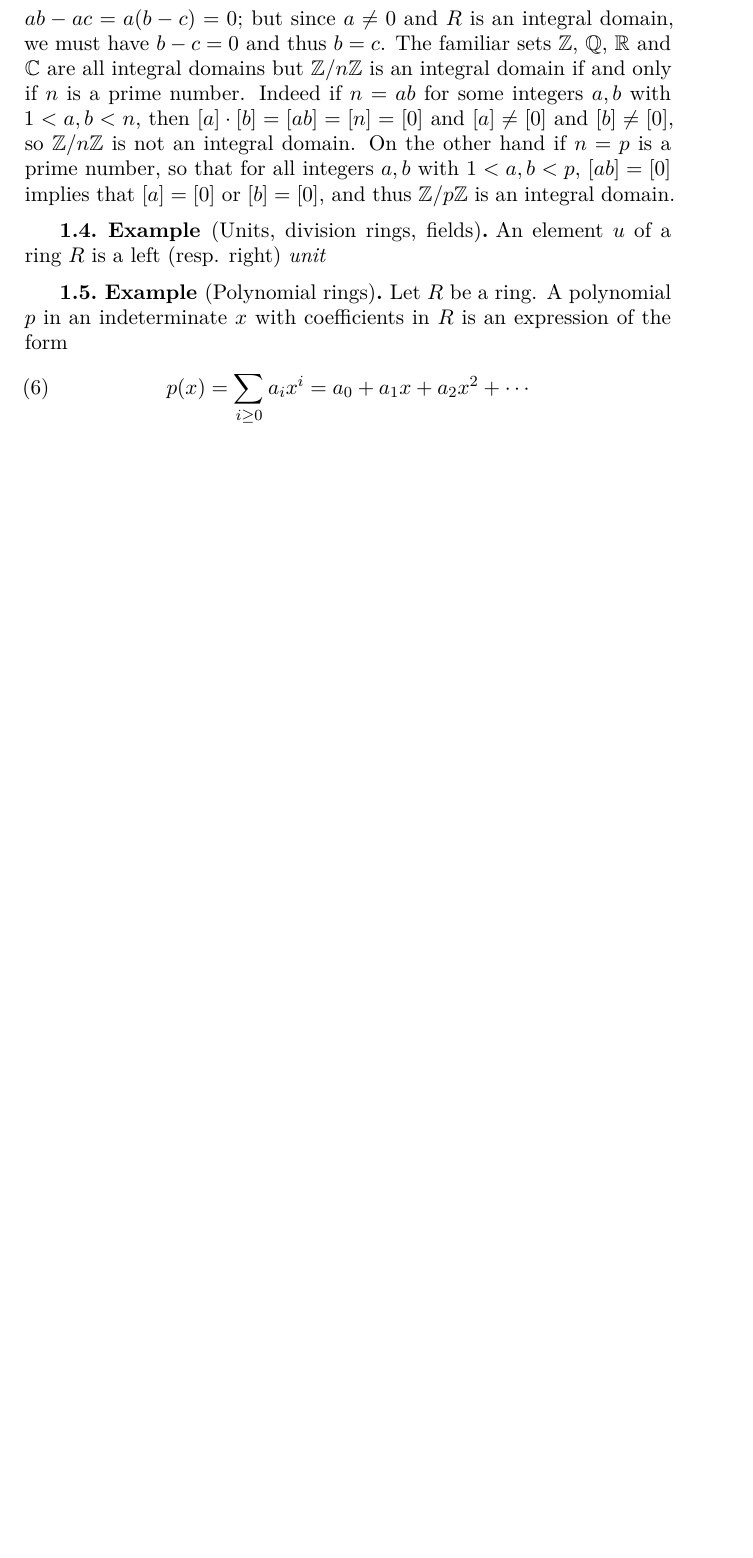
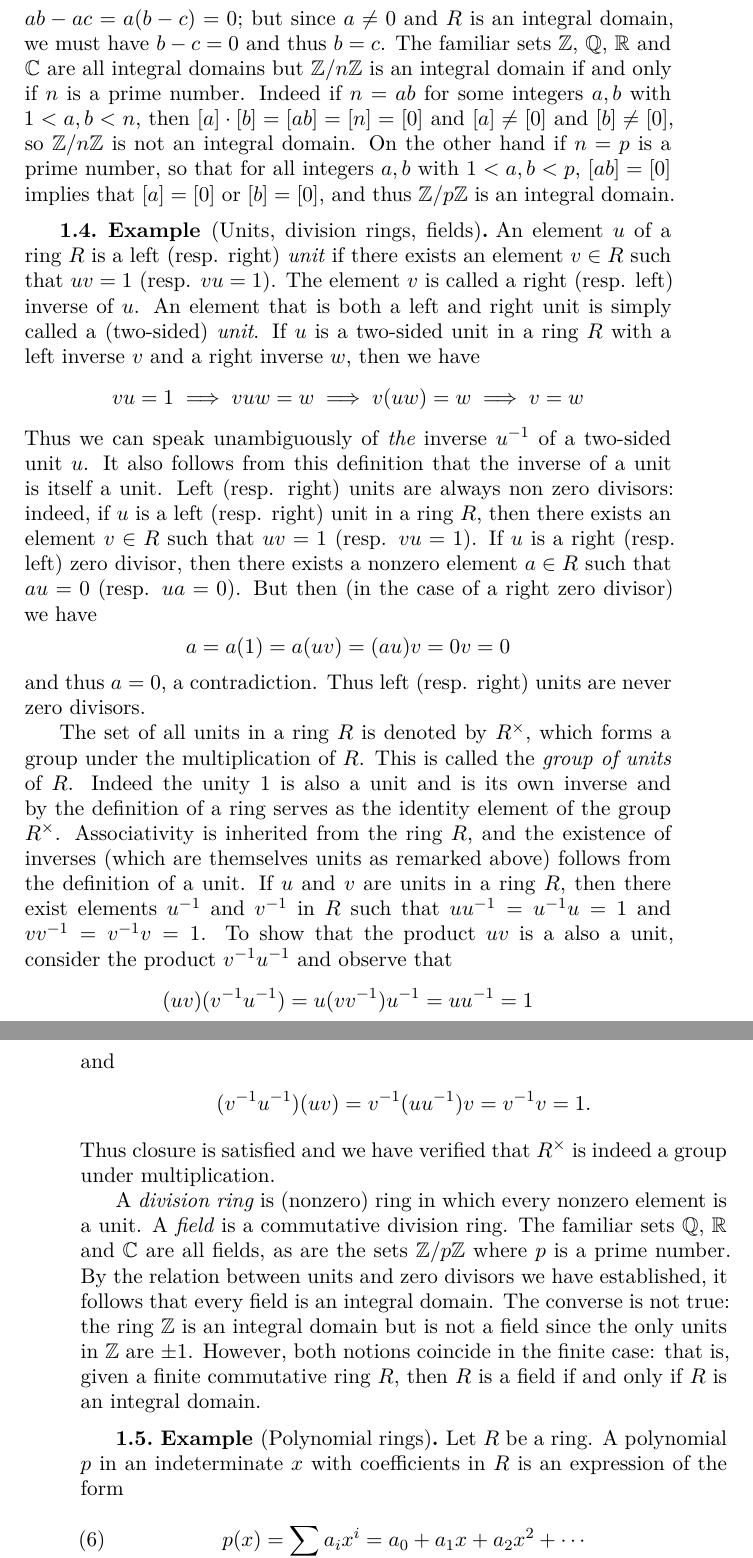
Before and after one commit to roelchristian/algebra-reviewer, a LaTeX thesis (algebra.tex, which reads ch/rings.tex): part of page 100 of 102 before the commit and two parts of pages 100 and 101 of 104 after it, the two joined at a grey line, cut so that both start at the same text, the shorter picture padded with empty space. Compiled offline with XeLaTeX.

Commit message:
Division rings and fields

```diff
--- a/ch/rings.tex
+++ b/ch/rings.tex
@@ -159,7 +159,59 @@ We now look at some examples of rings and introduce some terminology.
 \end{example}
 
 \begin{example}[Units, division rings, fields]
-    An element \(u\) of a ring \(R\) is a left (resp. right) \emph{unit}
+    An element \(u\) of a ring \(R\) is a left (resp. right) \emph{unit} if
+    there exists an element \(v \in R\) such that \(uv = 1\) (resp. \(vu = 1\)).
+    The element \(v\) is called a right (resp. left) inverse of \(u\). An
+    element that is both a left and right unit is simply called a (two-sided)
+    \emph{unit}. If \(u\) is a two-sided unit in a ring \(R\) with a left
+    inverse \(v\) and a right inverse \(w\), then we have
+    \[
+        vu = 1 \implies vuw = w \implies v(uw) = w \implies v = w
+    \]
+    Thus we can speak unambiguously of \emph{the} inverse \(u\inv\) of a
+    two-sided unit \(u\). It also follows from this definition that the inverse
+    of a unit is itself a unit. Left (resp. right) units are always non zero
+    divisors: indeed, if \(u\) is a left (resp. right) unit in a ring \(R\),
+    then there exists an element \(v \in R\) such that \(uv = 1\) (resp. \(vu =
+    1\)). If \(u\) is a right (resp. left) zero divisor, then there exists a
+    nonzero element \(a \in R\) such that \(au = 0\) (resp. \(ua = 0\)). But
+    then (in the case of a right zero divisor) we have
+    \[
+        a = a(1) = a(uv) = (au)v = 0v = 0
+    \]
+    and thus \(a = 0\), a contradiction. Thus left (resp. right) units are never
+    zero divisors.
+
+    The set of all units in a ring \(R\) is denoted by \(R^\times\), which forms
+    a group under the multiplication of \(R\). This is called the \emph{group of
+    units} of \(R\). Indeed the unity \(1\) is also a unit and is its own
+    inverse and by the definition of a ring serves as the identity element of
+    the group \(R^\times\). Associativity is inherited from the ring \(R\), and
+    the existence of inverses (which are themselves units as remarked above)
+    follows from the definition of a unit. If \(u\) and \(v\) are units in a
+    ring \(R\), then there exist elements \(u\inv\) and \(v\inv\) in \(R\) such
+    that \(uu\inv = u\inv u = 1\) and \(vv\inv = v\inv v = 1\). To show that the
+    product \(uv\) is a also a unit, consider the product \(v\inv u\inv\) and
+    observe that
+    \[
+        (uv)(v\inv u\inv) = u(vv\inv)u\inv =  uu\inv = 1
+    \]
+    and
+    \[
+        (v\inv u\inv)(uv) = v\inv(uu\inv)v = v\inv v = 1.
+    \]
+    Thus closure is satisfied and we have verified that \(R^\times\) is indeed a
+    group under multiplication.
+
+    A \emph{division ring} is  (nonzero) ring in which every nonzero element is
+    a unit. A \emph{field} is a commutative division ring. The familiar sets
+    \(\Q\), \(\R\) and \(\C\) are all fields, as are the sets \(\Z/p\Z\) where
+    \(p\) is a prime number.  By the relation between units and zero divisors we
+    have established, it follows that every field is an integral domain. The
+    converse is not true: the ring \(\Z\) is an integral domain but is not a
+    field since the only units in \(\Z\) are \(\pm 1\). However, both notions
+    coincide in the finite case: that is, given a finite commutative ring \(R\),
+    then \(R\) is a field if and only if \(R\) is an integral domain.
 \end{example}
 
 \begin{example}[Polynomial rings]
```
